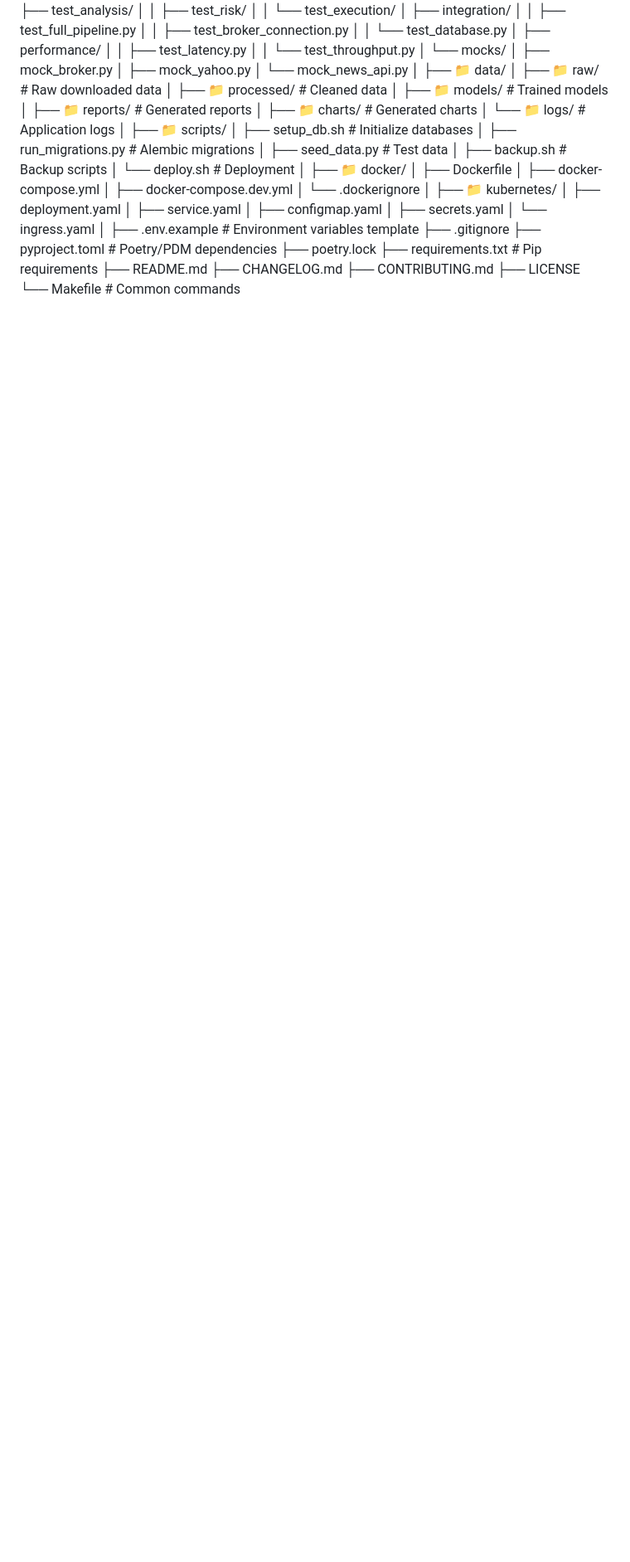
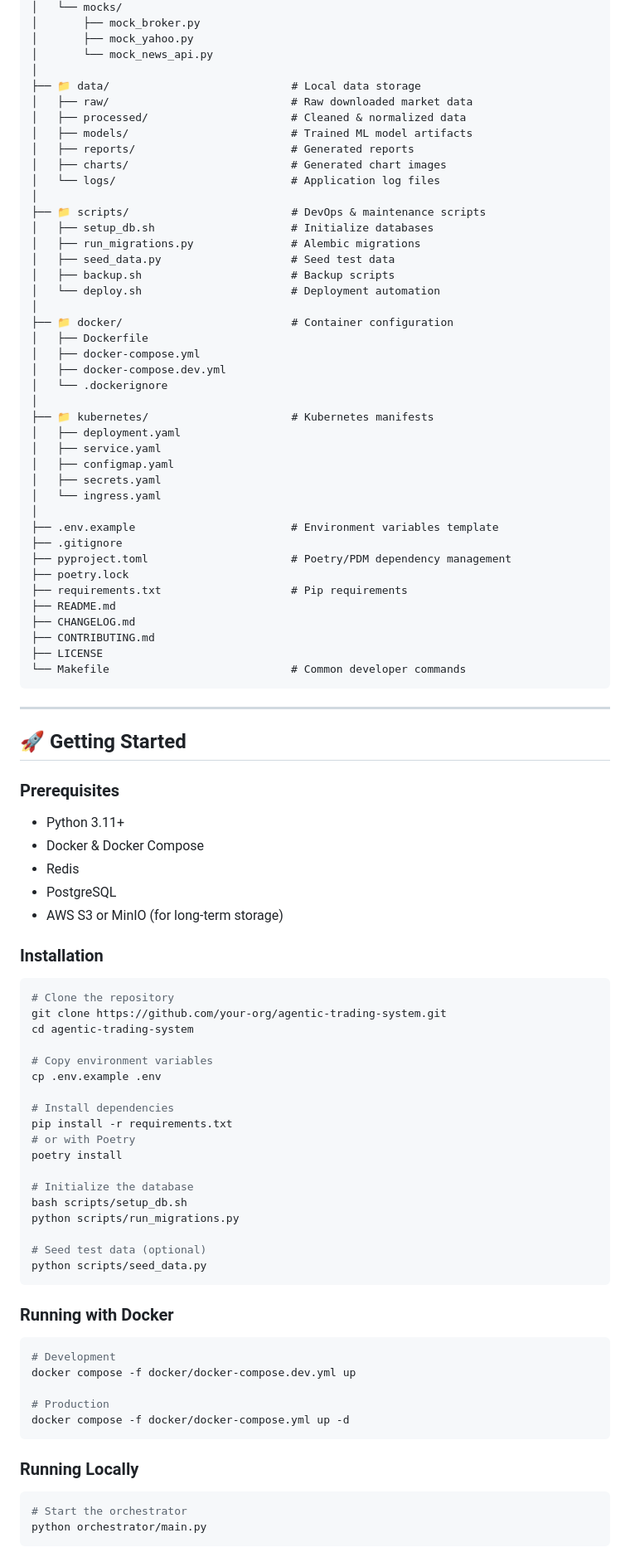
Before and after one commit to k17hawk/Agentic_AI_MCP_RAG_Chat, a Markdown page: README.md, the part around one of its changes. Shown at 83% size. Drawn GitHub-style; blank space fills up the shorter version.

Commit message:
updated readme file structure

````diff
--- a/README.md
+++ b/README.md
@@ -298,41 +328,95 @@ agentic_trading_system/
 │       ├── mock_yahoo.py
 │       └── mock_news_api.py
 │
-├── 📁 data/
-│   ├── 📁 raw/                                   # Raw downloaded data
-│   ├── 📁 processed/                              # Cleaned data
-│   ├── 📁 models/                                  # Trained models
-│   ├── 📁 reports/                                  # Generated reports
-│   ├── 📁 charts/                                    # Generated charts
-│   └── 📁 logs/                                       # Application logs
+├── 📁 data/                            # Local data storage
+│   ├── raw/                            # Raw downloaded market data
+│   ├── processed/                      # Cleaned & normalized data
+│   ├── models/                         # Trained ML model artifacts
+│   ├── reports/                        # Generated reports
+│   ├── charts/                         # Generated chart images
+│   └── logs/                           # Application log files
 │
-├── 📁 scripts/
-│   ├── setup_db.sh                                # Initialize databases
-│   ├── run_migrations.py                           # Alembic migrations
-│   ├── seed_data.py                                 # Test data
-│   ├── backup.sh                                    # Backup scripts
-│   └── deploy.sh                                     # Deployment
+├── 📁 scripts/                         # DevOps & maintenance scripts
+│   ├── setup_db.sh                     # Initialize databases
+│   ├── run_migrations.py               # Alembic migrations
+│   ├── seed_data.py                    # Seed test data
+│   ├── backup.sh                       # Backup scripts
+│   └── deploy.sh                       # Deployment automation
 │
-├── 📁 docker/
+├── 📁 docker/                          # Container configuration
 │   ├── Dockerfile
 │   ├── docker-compose.yml
 │   ├── docker-compose.dev.yml
 │   └── .dockerignore
 │
-├── 📁 kubernetes/
+├── 📁 kubernetes/                      # Kubernetes manifests
 │   ├── deployment.yaml
 │   ├── service.yaml
 │   ├── configmap.yaml
 │   ├── secrets.yaml
 │   └── ingress.yaml
 │
-├── .env.example                                   # Environment variables template
+├── .env.example                        # Environment variables template
 ├── .gitignore
-├── pyproject.toml                                 # Poetry/PDM dependencies
+├── pyproject.toml                      # Poetry/PDM dependency management
 ├── poetry.lock
-├── requirements.txt                               # Pip requirements
+├── requirements.txt                    # Pip requirements
 ├── README.md
 ├── CHANGELOG.md
 ├── CONTRIBUTING.md
 ├── LICENSE
-└── Makefile                                       # Common commands
+└── Makefile                            # Common developer commands
+```
+
+---
+
+## 🚀 Getting Started
+
+### Prerequisites
+
+- Python 3.11+
+- Docker & Docker Compose
+- Redis
+- PostgreSQL
+- AWS S3 or MinIO (for long-term storage)
+
+### Installation
+
+```bash
+# Clone the repository
+git clone https://github.com/your-org/agentic-trading-system.git
+cd agentic-trading-system
+
+# Copy environment variables
+cp .env.example .env
+
+# Install dependencies
+pip install -r requirements.txt
+# or with Poetry
+poetry install
+
+# Initialize the database
+bash scripts/setup_db.sh
+python scripts/run_migrations.py
+
+# Seed test data (optional)
+python scripts/seed_data.py
+```
+
+### Running with Docker
+
+```bash
+# Development
+docker compose -f docker/docker-compose.dev.yml up
+
+# Production
+docker compose -f docker/docker-compose.yml up -d
+```
+
+### Running Locally
+
+```bash
+# Start the orchestrator
+python orchestrator/main.py
+```
+
````
Also changed, not shown: other parts of README.md (+350 -221 lines).
